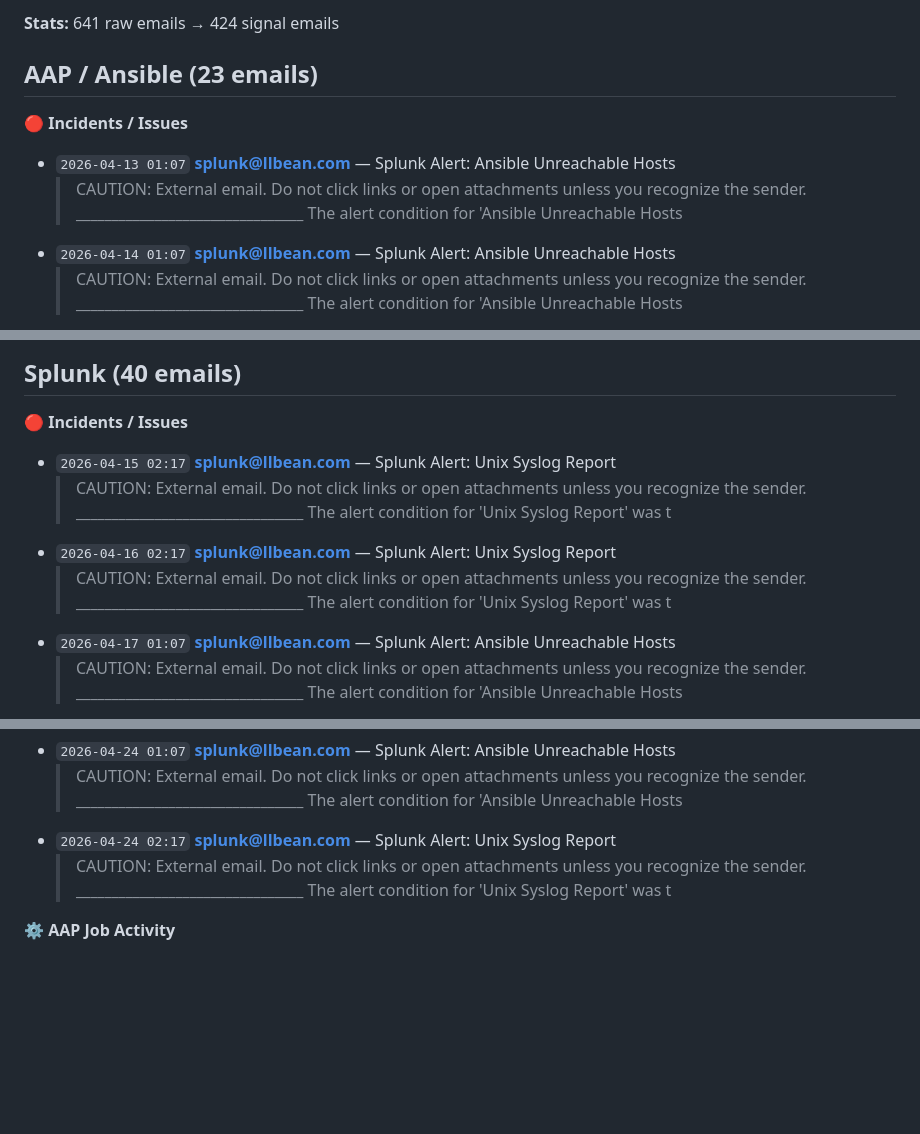
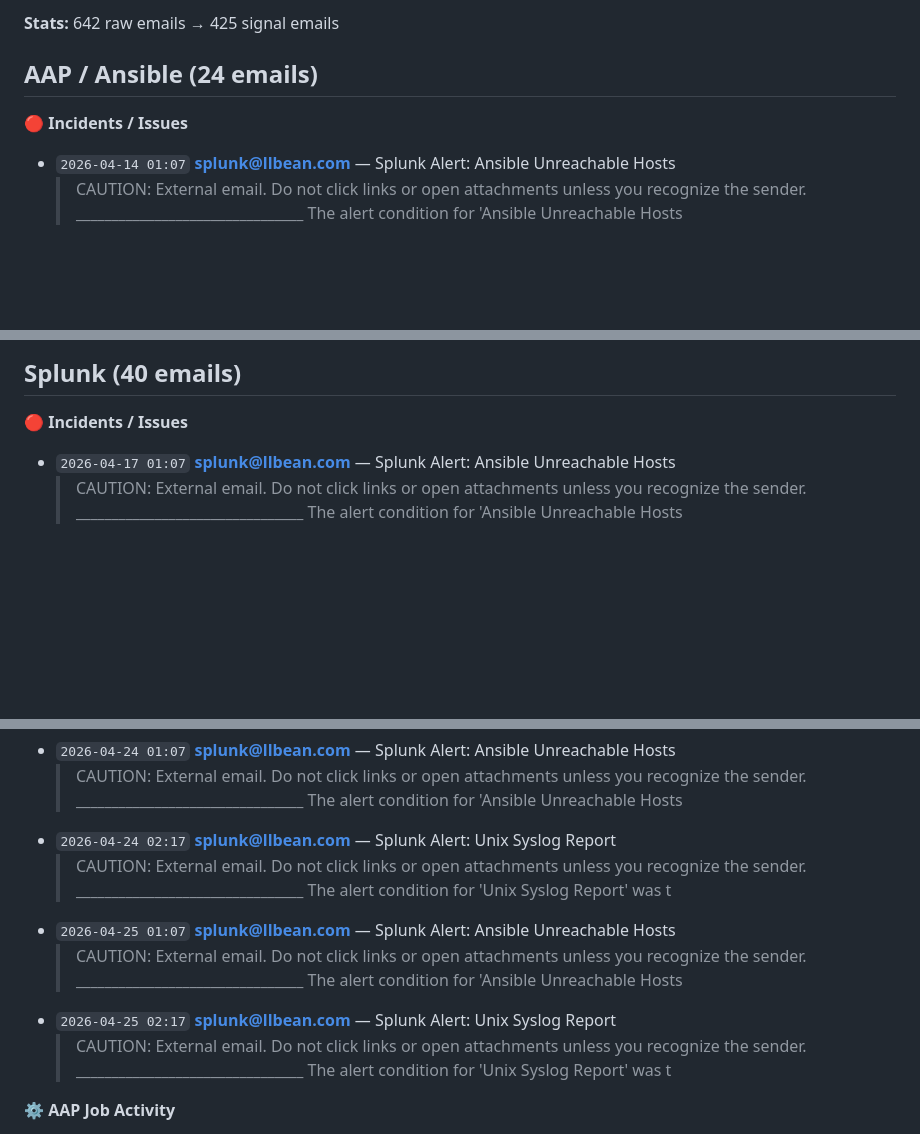
Before and after one commit to mcglothi/ai-knowledge-base, a Markdown page: work/infra-intel-last30.md, 3 parts joined by grey strips. Rendered like a GitHub page; blank space fills up the shorter version.

Commit message:
AI Update: ingest run 2026-04-25 03:39 — email+teams intel refreshed

```diff
--- a/work/infra-intel-last30.md
+++ b/work/infra-intel-last30.md
@@ -3,11 +3,9 @@
 
-**Stats:** 641 raw emails → 424 signal emails
+**Stats:** 642 raw emails → 425 signal emails
 
-## AAP / Ansible (23 emails)
+## AAP / Ansible (24 emails)
 
 **🔴 Incidents / Issues**
-- `2026-04-13 01:07` **splunk@llbean.com** — Splunk Alert: Ansible Unreachable Hosts
-  > CAUTION: External email. Do not click links or open attachments unless you recognize the sender. ________________________________ The alert condition for 'Ansible Unreachable Hosts
 - `2026-04-14 01:07` **splunk@llbean.com** — Splunk Alert: Ansible Unreachable Hosts
   > CAUTION: External email. Do not click links or open attachments unless you recognize the sender. ________________________________ The alert condition for 'Ansible Unreachable Hosts
 - `2026-04-15 01:07` **splunk@llbean.com** — Splunk Alert: Ansible Unreachable Hosts
@@ -656,10 +656,6 @@
 ## Splunk (40 emails)
 
 **🔴 Incidents / Issues**
-- `2026-04-15 02:17` **splunk@llbean.com** — Splunk Alert: Unix Syslog Report
-  > CAUTION: External email. Do not click links or open attachments unless you recognize the sender. ________________________________ The alert condition for 'Unix Syslog Report' was t
-- `2026-04-16 02:17` **splunk@llbean.com** — Splunk Alert: Unix Syslog Report
-  > CAUTION: External email. Do not click links or open attachments unless you recognize the sender. ________________________________ The alert condition for 'Unix Syslog Report' was t
 - `2026-04-17 01:07` **splunk@llbean.com** — Splunk Alert: Ansible Unreachable Hosts
   > CAUTION: External email. Do not click links or open attachments unless you recognize the sender. ________________________________ The alert condition for 'Ansible Unreachable Hosts
 - `2026-04-17 02:17` **splunk@llbean.com** — Splunk Alert: Unix Syslog Report
@@ -685,6 +681,10 @@
 - `2026-04-24 01:07` **splunk@llbean.com** — Splunk Alert: Ansible Unreachable Hosts
   > CAUTION: External email. Do not click links or open attachments unless you recognize the sender. ________________________________ The alert condition for 'Ansible Unreachable Hosts
 - `2026-04-24 02:17` **splunk@llbean.com** — Splunk Alert: Unix Syslog Report
+  > CAUTION: External email. Do not click links or open attachments unless you recognize the sender. ________________________________ The alert condition for 'Unix Syslog Report' was t
+- `2026-04-25 01:07` **splunk@llbean.com** — Splunk Alert: Ansible Unreachable Hosts
+  > CAUTION: External email. Do not click links or open attachments unless you recognize the sender. ________________________________ The alert condition for 'Ansible Unreachable Hosts
+- `2026-04-25 02:17` **splunk@llbean.com** — Splunk Alert: Unix Syslog Report
   > CAUTION: External email. Do not click links or open attachments unless you recognize the sender. ________________________________ The alert condition for 'Unix Syslog Report' was t
 
 **⚙️ AAP Job Activity**
```
Also changed, not shown: other parts of work/infra-intel-last30.md (+7 -3 lines), work/teams-intel-last30.md (+1 -1 lines).
